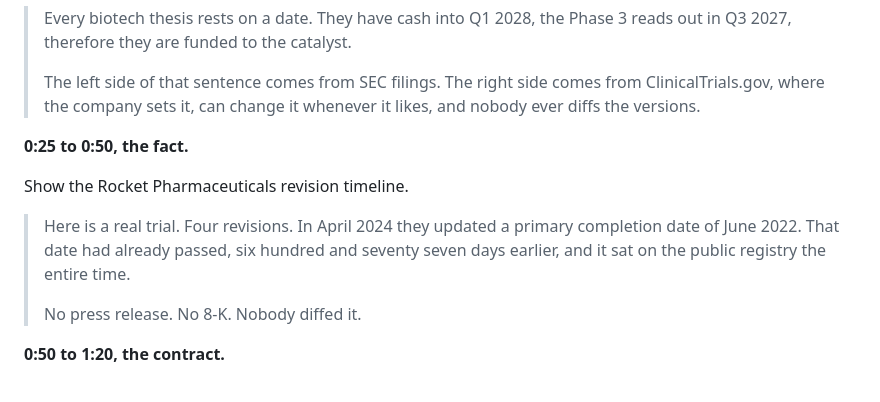
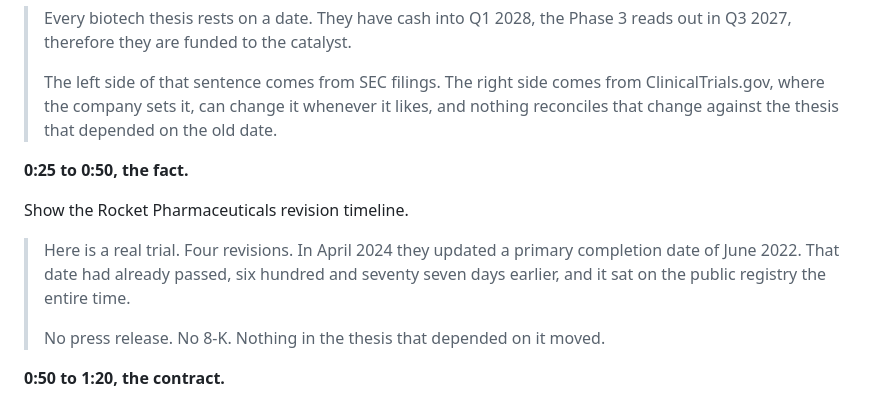
Before and after one commit to kristenharim/catalyst-integrity-desk, a Markdown page: docs/DEMO.md, the part around the change. Drawn GitHub-style.

Commit message:
Drop the nobody-diffs-it line; BiopharmaWatch ships a trial-change field

```diff
--- a/docs/DEMO.md
+++ b/docs/DEMO.md
@@ -16,7 +16,7 @@ the room.
 >
 > The left side of that sentence comes from SEC filings. The right side comes from
 > ClinicalTrials.gov, where the company sets it, can change it whenever it likes, and
-> nobody ever diffs the versions.
+> nothing reconciles that change against the thesis that depended on the old date.
 
 **0:25 to 0:50, the fact.**
 
@@ -26,7 +26,7 @@ Show the Rocket Pharmaceuticals revision timeline.
 > date of June 2022. That date had already passed, six hundred and seventy seven days
 > earlier, and it sat on the public registry the entire time.
 >
-> No press release. No 8-K. Nobody diffed it.
+> No press release. No 8-K. Nothing in the thesis that depended on it moved.
 
 **0:50 to 1:20, the contract.**
 
```
Also changed, not shown: HANDOFF.md (+2 -1 lines).
